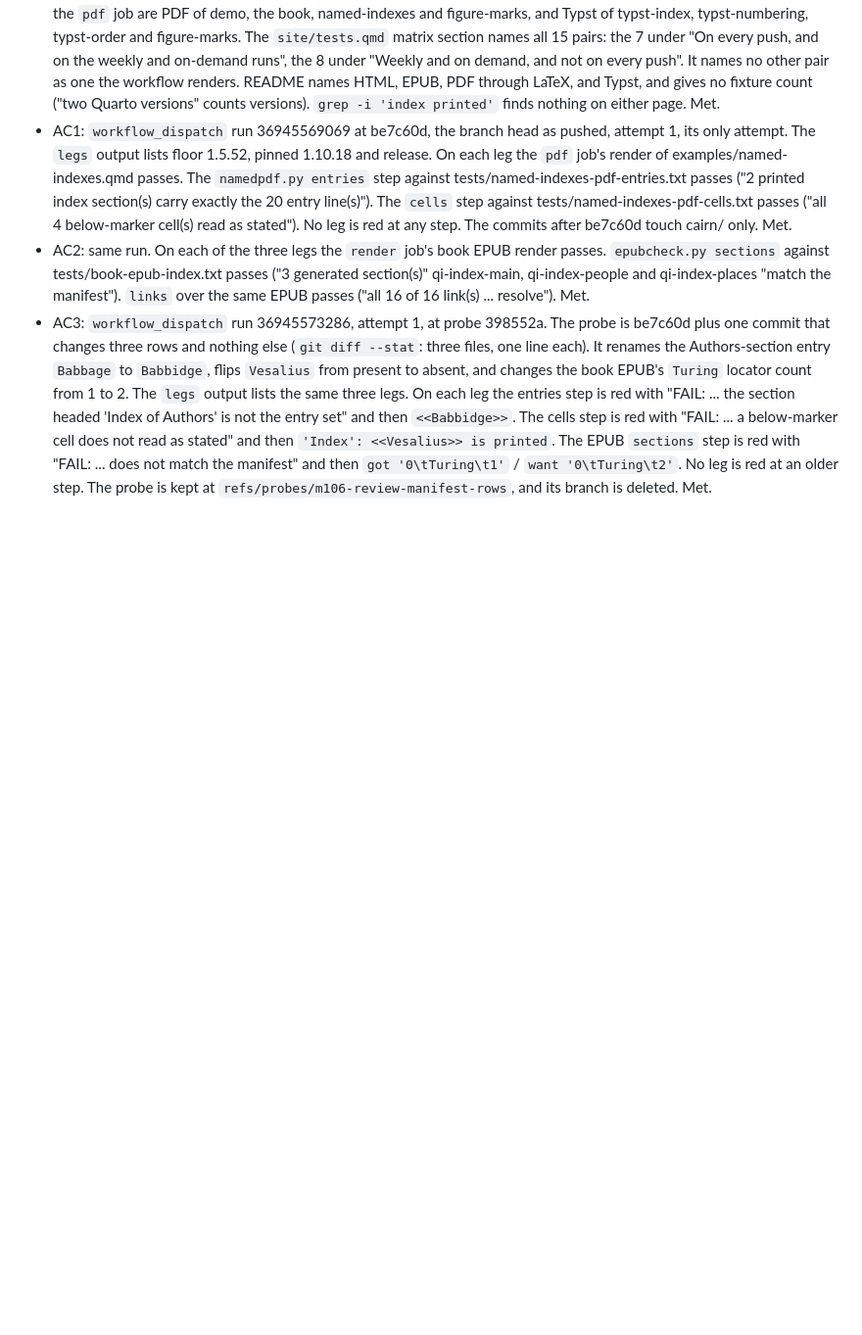
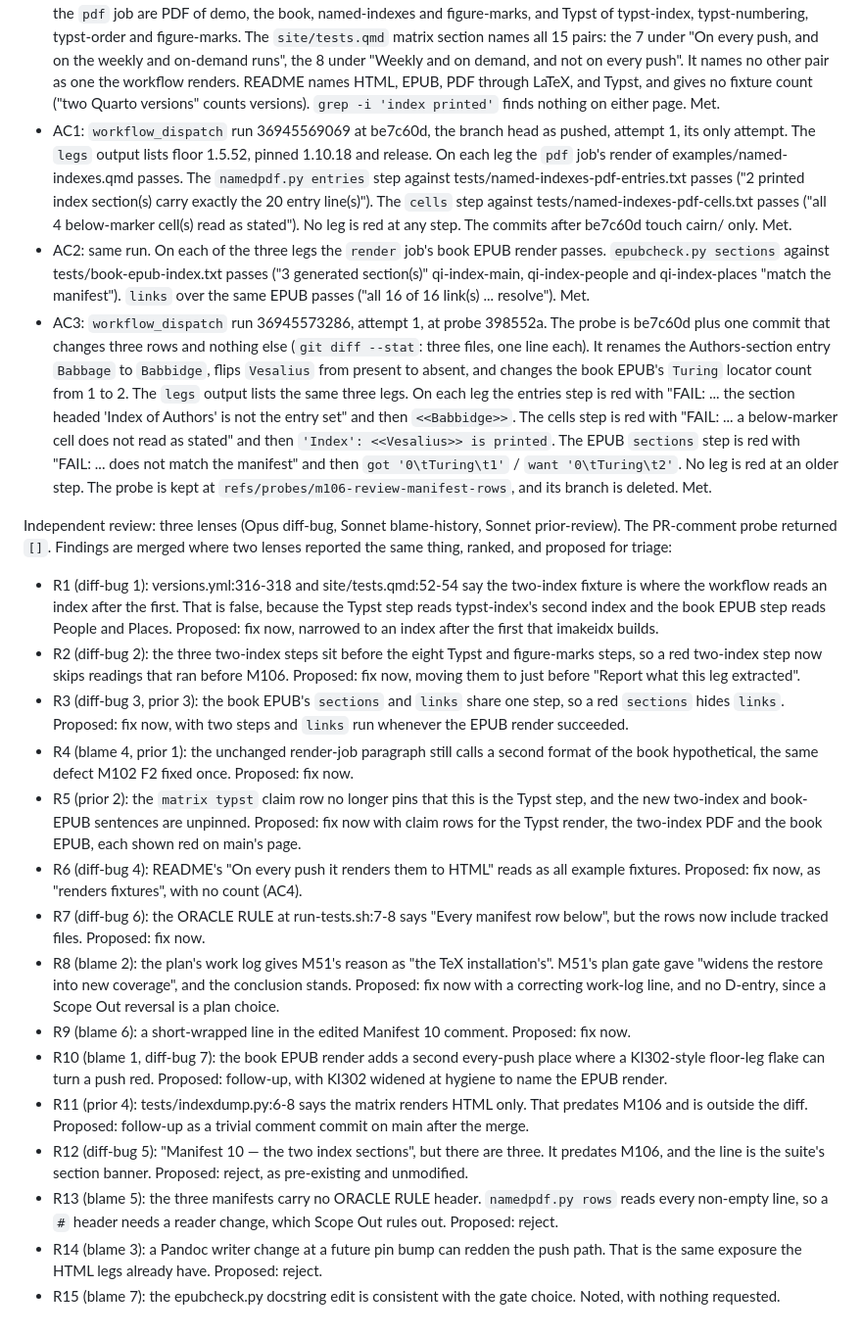
Before and after one commit to jmgirard/quarto-index, a Markdown page: cairn/milestones/M106-matrix-missing-legs.md, the part around the change. Shown at 98% size. Drawn GitHub-style; blank space fills up the shorter version.

Commit message:
review M106: independent review findings recorded

```diff
--- a/cairn/milestones/M106-matrix-missing-legs.md
+++ b/cairn/milestones/M106-matrix-missing-legs.md
@@ -167,3 +167,21 @@ Review head be7c60d. main had not moved since the branch was cut, so no merge wa
 - AC1: `workflow_dispatch` run 36945569069 at be7c60d, the branch head as pushed, attempt 1, its only attempt. The `legs` output lists floor 1.5.52, pinned 1.10.18 and release. On each leg the `pdf` job's render of examples/named-indexes.qmd passes. The `namedpdf.py entries` step against tests/named-indexes-pdf-entries.txt passes ("2 printed index section(s) carry exactly the 20 entry line(s)"). The `cells` step against tests/named-indexes-pdf-cells.txt passes ("all 4 below-marker cell(s) read as stated"). No leg is red at any step. The commits after be7c60d touch cairn/ only. Met.
 - AC2: same run. On each of the three legs the `render` job's book EPUB render passes. `epubcheck.py sections` against tests/book-epub-index.txt passes ("3 generated section(s)" qi-index-main, qi-index-people and qi-index-places "match the manifest"). `links` over the same EPUB passes ("all 16 of 16 link(s) ... resolve"). Met.
 - AC3: `workflow_dispatch` run 36945573286, attempt 1, at probe 398552a. The probe is be7c60d plus one commit that changes three rows and nothing else (`git diff --stat`: three files, one line each). It renames the Authors-section entry `Babbage` to `Babbidge`, flips `Vesalius` from present to absent, and changes the book EPUB's `Turing` locator count from 1 to 2. The `legs` output lists the same three legs. On each leg the entries step is red with "FAIL: ... the section headed 'Index of Authors' is not the entry set" and then `<<Babbidge>>`. The cells step is red with "FAIL: ... a below-marker cell does not read as stated" and then `'Index': <<Vesalius>> is printed`. The EPUB `sections` step is red with "FAIL: ... does not match the manifest" and then `got '0\tTuring\t1'` / `want '0\tTuring\t2'`. No leg is red at an older step. The probe is kept at `refs/probes/m106-review-manifest-rows`, and its branch is deleted. Met.
+
+Independent review: three lenses (Opus diff-bug, Sonnet blame-history, Sonnet prior-review). The PR-comment probe returned `[]`. Findings are merged where two lenses reported the same thing, ranked, and proposed for triage:
+
+- R1 (diff-bug 1): versions.yml:316-318 and site/tests.qmd:52-54 say the two-index fixture is where the workflow reads an index after the first. That is false, because the Typst step reads typst-index's second index and the book EPUB step reads People and Places. Proposed: fix now, narrowed to an index after the first that imakeidx builds.
+- R2 (diff-bug 2): the three two-index steps sit before the eight Typst and figure-marks steps, so a red two-index step now skips readings that ran before M106. Proposed: fix now, moving them to just before "Report what this leg extracted".
+- R3 (diff-bug 3, prior 3): the book EPUB's `sections` and `links` share one step, so a red `sections` hides `links`. Proposed: fix now, with two steps and `links` run whenever the EPUB render succeeded.
+- R4 (blame 4, prior 1): the unchanged render-job paragraph still calls a second format of the book hypothetical, the same defect M102 F2 fixed once. Proposed: fix now.
+- R5 (prior 2): the `matrix typst` claim row no longer pins that this is the Typst step, and the new two-index and book-EPUB sentences are unpinned. Proposed: fix now with claim rows for the Typst render, the two-index PDF and the book EPUB, each shown red on main's page.
+- R6 (diff-bug 4): README's "On every push it renders them to HTML" reads as all example fixtures. Proposed: fix now, as "renders fixtures", with no count (AC4).
+- R7 (diff-bug 6): the ORACLE RULE at run-tests.sh:7-8 says "Every manifest row below", but the rows now include tracked files. Proposed: fix now.
+- R8 (blame 2): the plan's work log gives M51's reason as "the TeX installation's". M51's plan gate gave "widens the restore into new coverage", and the conclusion stands. Proposed: fix now with a correcting work-log line, and no D-entry, since a Scope Out reversal is a plan choice.
+- R9 (blame 6): a short-wrapped line in the edited Manifest 10 comment. Proposed: fix now.
+- R10 (blame 1, diff-bug 7): the book EPUB render adds a second every-push place where a KI302-style floor-leg flake can turn a push red. Proposed: follow-up, with KI302 widened at hygiene to name the EPUB render.
+- R11 (prior 4): tests/indexdump.py:6-8 says the matrix renders HTML only. That predates M106 and is outside the diff. Proposed: follow-up as a trivial comment commit on main after the merge.
+- R12 (diff-bug 5): "Manifest 10 — the two index sections", but there are three. It predates M106, and the line is the suite's section banner. Proposed: reject, as pre-existing and unmodified.
+- R13 (blame 5): the three manifests carry no ORACLE RULE header. `namedpdf.py rows` reads every non-empty line, so a `#` header needs a reader change, which Scope Out rules out. Proposed: reject.
+- R14 (blame 3): a Pandoc writer change at a future pin bump can redden the push path. That is the same exposure the HTML legs already have. Proposed: reject.
+- R15 (blame 7): the epubcheck.py docstring edit is consistent with the gate choice. Noted, with nothing requested.
```
